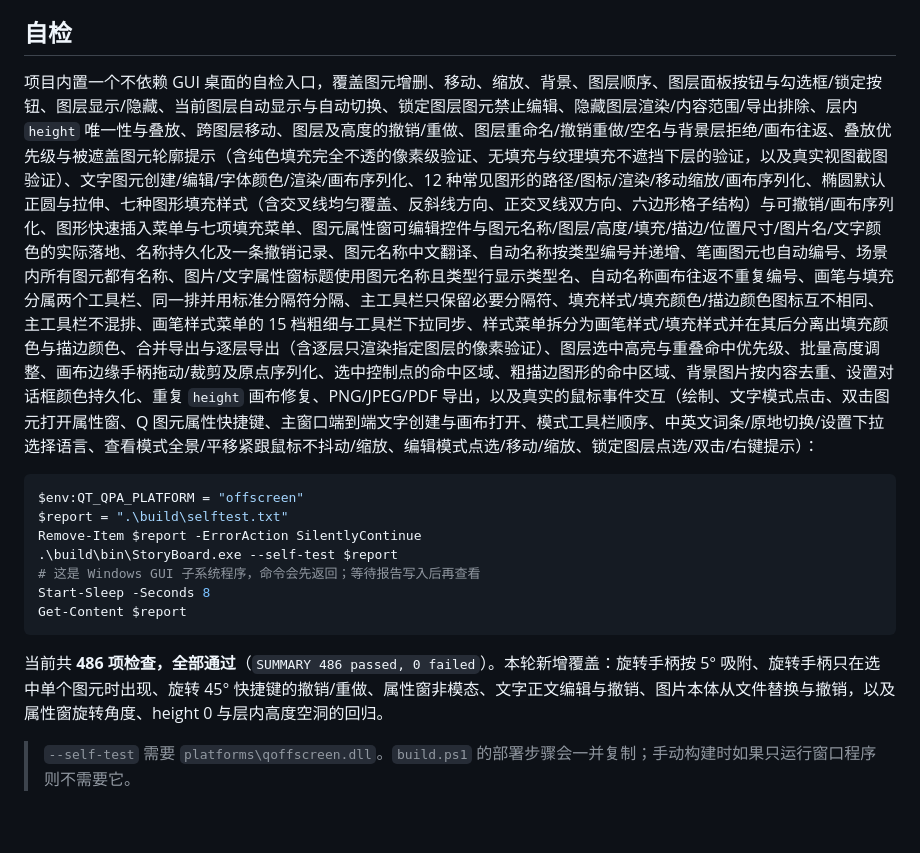
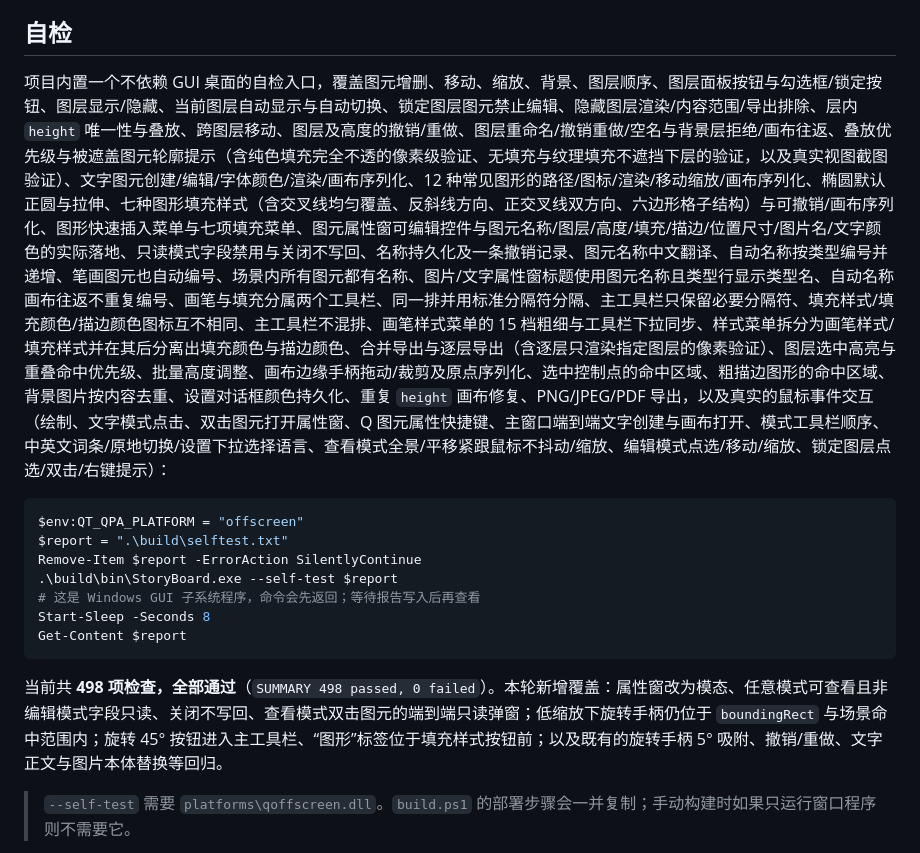
Before and after one commit to ZoneTong/StoryBoard, a Markdown page: README.md, the part around one of its changes. GitHub-like rendering; blank space fills up the shorter version.

````diff
--- a/README.md
+++ b/README.md
@@ -268,7 +268,7 @@ cmake --build build --target deploy   # 可选：windeployqt + offscreen 插件
 
 ## 自检
 
-项目内置一个不依赖 GUI 桌面的自检入口，覆盖图元增删、移动、缩放、背景、图层顺序、图层面板按钮与勾选框/锁定按钮、图层显示/隐藏、当前图层自动显示与自动切换、锁定图层图元禁止编辑、隐藏图层渲染/内容范围/导出排除、层内 `height` 唯一性与叠放、跨图层移动、图层及高度的撤销/重做、图层重命名/撤销重做/空名与背景层拒绝/画布往返、叠放优先级与被遮盖图元轮廓提示（含纯色填充完全不透的像素级验证、无填充与纹理填充不遮挡下层的验证，以及真实视图截图验证）、文字图元创建/编辑/字体颜色/渲染/画布序列化、12 种常见图形的路径/图标/渲染/移动缩放/画布序列化、椭圆默认正圆与拉伸、七种图形填充样式（含交叉线均匀覆盖、反斜线方向、正交叉线双方向、六边形格子结构）与可撤销/画布序列化、图形快速插入菜单与七项填充菜单、图元属性窗可编辑控件与图元名称/图层/高度/填充/描边/位置尺寸/图片名/文字颜色的实际落地、名称持久化及一条撤销记录、图元名称中文翻译、自动名称按类型编号并递增、笔画图元也自动编号、场景内所有图元都有名称、图片/文字属性窗标题使用图元名称且类型行显示类型名、自动名称画布往返不重复编号、画笔与填充分属两个工具栏、同一排并用标准分隔符分隔、主工具栏只保留必要分隔符、填充样式/填充颜色/描边颜色图标互不相同、主工具栏不混排、画笔样式菜单的 15 档粗细与工具栏下拉同步、样式菜单拆分为画笔样式/填充样式并在其后分离出填充颜色与描边颜色、合并导出与逐层导出（含逐层只渲染指定图层的像素验证）、图层选中高亮与重叠命中优先级、批量高度调整、画布边缘手柄拖动/裁剪及原点序列化、选中控制点的命中区域、粗描边图形的命中区域、背景图片按内容去重、设置对话框颜色持久化、重复 `height` 画布修复、PNG/JPEG/PDF 导出，以及真实的鼠标事件交互（绘制、文字模式点击、双击图元打开属性窗、Q 图元属性快捷键、主窗口端到端文字创建与画布打开、模式工具栏顺序、中英文词条/原地切换/设置下拉选择语言、查看模式全景/平移紧跟鼠标不抖动/缩放、编辑模式点选/移动/缩放、锁定图层点选/双击/右键提示）：
+项目内置一个不依赖 GUI 桌面的自检入口，覆盖图元增删、移动、缩放、背景、图层顺序、图层面板按钮与勾选框/锁定按钮、图层显示/隐藏、当前图层自动显示与自动切换、锁定图层图元禁止编辑、隐藏图层渲染/内容范围/导出排除、层内 `height` 唯一性与叠放、跨图层移动、图层及高度的撤销/重做、图层重命名/撤销重做/空名与背景层拒绝/画布往返、叠放优先级与被遮盖图元轮廓提示（含纯色填充完全不透的像素级验证、无填充与纹理填充不遮挡下层的验证，以及真实视图截图验证）、文字图元创建/编辑/字体颜色/渲染/画布序列化、12 种常见图形的路径/图标/渲染/移动缩放/画布序列化、椭圆默认正圆与拉伸、七种图形填充样式（含交叉线均匀覆盖、反斜线方向、正交叉线双方向、六边形格子结构）与可撤销/画布序列化、图形快速插入菜单与七项填充菜单、图元属性窗可编辑控件与图元名称/图层/高度/填充/描边/位置尺寸/图片名/文字颜色的实际落地、只读模式字段禁用与关闭不写回、名称持久化及一条撤销记录、图元名称中文翻译、自动名称按类型编号并递增、笔画图元也自动编号、场景内所有图元都有名称、图片/文字属性窗标题使用图元名称且类型行显示类型名、自动名称画布往返不重复编号、画笔与填充分属两个工具栏、同一排并用标准分隔符分隔、主工具栏只保留必要分隔符、填充样式/填充颜色/描边颜色图标互不相同、主工具栏不混排、画笔样式菜单的 15 档粗细与工具栏下拉同步、样式菜单拆分为画笔样式/填充样式并在其后分离出填充颜色与描边颜色、合并导出与逐层导出（含逐层只渲染指定图层的像素验证）、图层选中高亮与重叠命中优先级、批量高度调整、画布边缘手柄拖动/裁剪及原点序列化、选中控制点的命中区域、粗描边图形的命中区域、背景图片按内容去重、设置对话框颜色持久化、重复 `height` 画布修复、PNG/JPEG/PDF 导出，以及真实的鼠标事件交互（绘制、文字模式点击、双击图元打开属性窗、Q 图元属性快捷键、主窗口端到端文字创建与画布打开、模式工具栏顺序、中英文词条/原地切换/设置下拉选择语言、查看模式全景/平移紧跟鼠标不抖动/缩放、编辑模式点选/移动/缩放、锁定图层点选/双击/右键提示）：
 
 ```powershell
 $env:QT_QPA_PLATFORM = "offscreen"
@@ -280,7 +280,7 @@ Start-Sleep -Seconds 8
 Get-Content $report
 ```
 
-当前共 **486 项检查，全部通过**（`SUMMARY 486 passed, 0 failed`）。本轮新增覆盖：旋转手柄按 5° 吸附、旋转手柄只在选中单个图元时出现、旋转 45° 快捷键的撤销/重做、属性窗非模态、文字正文编辑与撤销、图片本体从文件替换与撤销，以及属性窗旋转角度、height 0 与层内高度空洞的回归。
+当前共 **498 项检查，全部通过**（`SUMMARY 498 passed, 0 failed`）。本轮新增覆盖：属性窗改为模态、任意模式可查看且非编辑模式字段只读、关闭不写回、查看模式双击图元的端到端只读弹窗；低缩放下旋转手柄仍位于 `boundingRect` 与场景命中范围内；旋转 45° 按钮进入主工具栏、“图形”标签位于填充样式按钮前；以及既有的旋转手柄 5° 吸附、撤销/重做、文字正文与图片本体替换等回归。
 
 > `--self-test` 需要 `platforms\qoffscreen.dll`。`build.ps1` 的部署步骤会一并复制；手动构建时如果只运行窗口程序则不需要它。
 
````
Also changed, not shown: other parts of README.md (+3 -3 lines), CODE_REVIEW.md (+36 -2 lines), docs/export-dialog.png, docs/screenshot.png, 13 other files.
